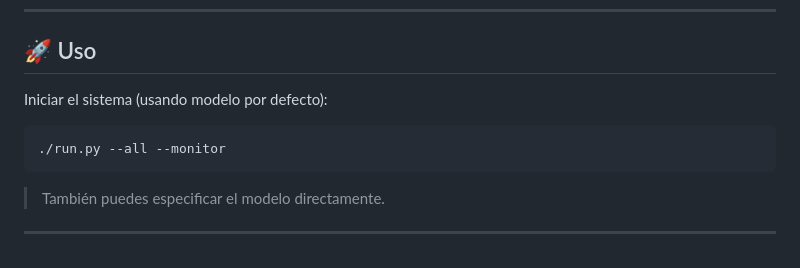
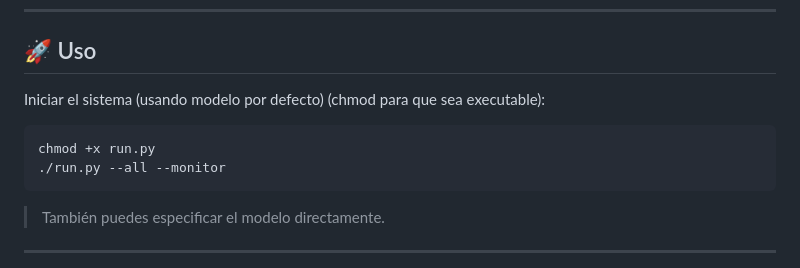
Before and after one commit to Pidual/PROYECTO-OCR, a Markdown page: README.md, the part around the change. GitHub-like rendering.

````diff
--- a/README.md
+++ b/README.md
@@ -101,9 +101,10 @@ OLLAMA_API_URL=http://localhost:11434/api
 
 ## 🚀 Uso
 
-Iniciar el sistema (usando modelo por defecto):
+Iniciar el sistema (usando modelo por defecto) (chmod para que sea executable):
 
 ```bash
+chmod +x run.py
 ./run.py --all --monitor
 ```
 
````
